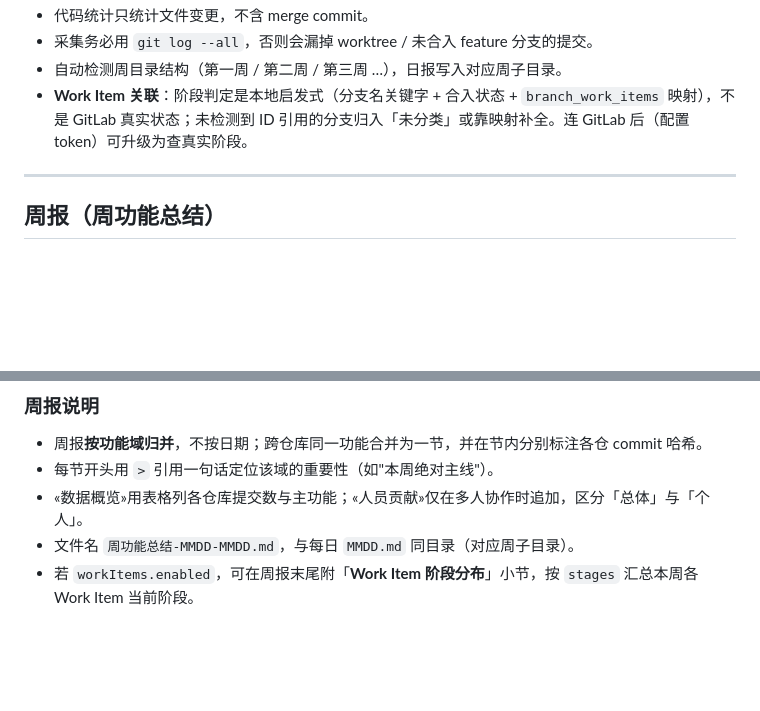
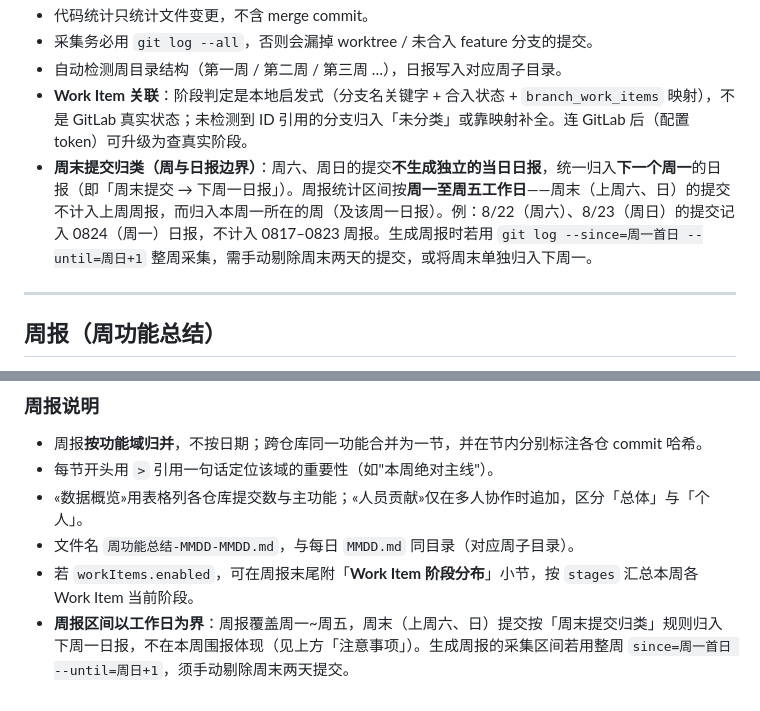
Before and after one commit to forsakesoul/awesome-skills, a Markdown page: daily-report/SKILL.md, 2 parts joined by grey strips. GitHub-like rendering; blank space fills up the shorter version.

Commit message:
docs(daily-report): 周末提交归入下周一日报、周报仅覆盖工作日
新增归类规则：周六、周日提交不生成独立当日日报，统一并入下周一
的日报；周报统计区间只覆盖周一~周五工作日，按天采集时需手动剔除
周末两天，避免周末工作被计入上周周报。

Co-Authored-By: CodeBuddy Code <noreply@codebuddy.ai>

```diff
--- a/daily-report/SKILL.md
+++ b/daily-report/SKILL.md
@@ -194,6 +194,7 @@ cp "<skill-dir>/config.example.json" "<skill-dir>/config.json"
 - 采集务必用 `git log --all`，否则会漏掉 worktree / 未合入 feature 分支的提交。
 - 自动检测周目录结构（第一周 / 第二周 / 第三周 …），日报写入对应周子目录。
 - **Work Item 关联**：阶段判定是本地启发式（分支名关键字 + 合入状态 + `branch_work_items` 映射），不是 GitLab 真实状态；未检测到 ID 引用的分支归入「未分类」或靠映射补全。连 GitLab 后（配置 token）可升级为查真实阶段。
+- **周末提交归类（周与日报边界）**：周六、周日的提交**不生成独立的当日日报**，统一归入**下一个周一**的日报（即「周末提交 → 下周一日报」）。周报统计区间按**周一至周五工作日**——周末（上周六、日）的提交不计入上周周报，而归入本周一所在的周（及该周一日报）。例：8/22（周六）、8/23（周日）的提交记入 0824（周一）日报，不计入 0817–0823 周报。生成周报时若用 `git log --since=周一首日 --until=周日+1` 整周采集，需手动剔除周末两天的提交，或将周末单独归入下周一。
 
 ---
 
@@ -258,3 +259,4 @@ cp "<skill-dir>/config.example.json" "<skill-dir>/config.json"
 - «数据概览»用表格列各仓库提交数与主功能；«人员贡献»仅在多人协作时追加，区分「总体」与「个人」。
 - 文件名 `周功能总结-MMDD-MMDD.md`，与每日 `MMDD.md` 同目录（对应周子目录）。
 - 若 `workItems.enabled`，可在周报末尾附「**Work Item 阶段分布**」小节，按 `stages` 汇总本周各 Work Item 当前阶段。
+- **周报区间以工作日为界**：周报覆盖周一~周五，周末（上周六、日）提交按「周末提交归类」规则归入下周一日报，不在本周围报体现（见上方「注意事项」）。生成周报的采集区间若用整周 `since=周一首日 --until=周日+1`，须手动剔除周末两天提交。
```
